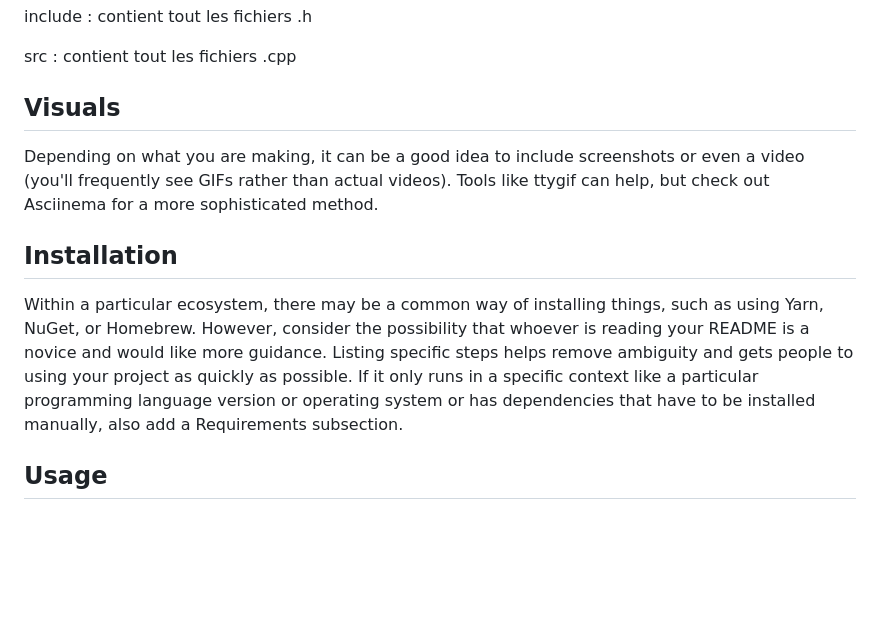
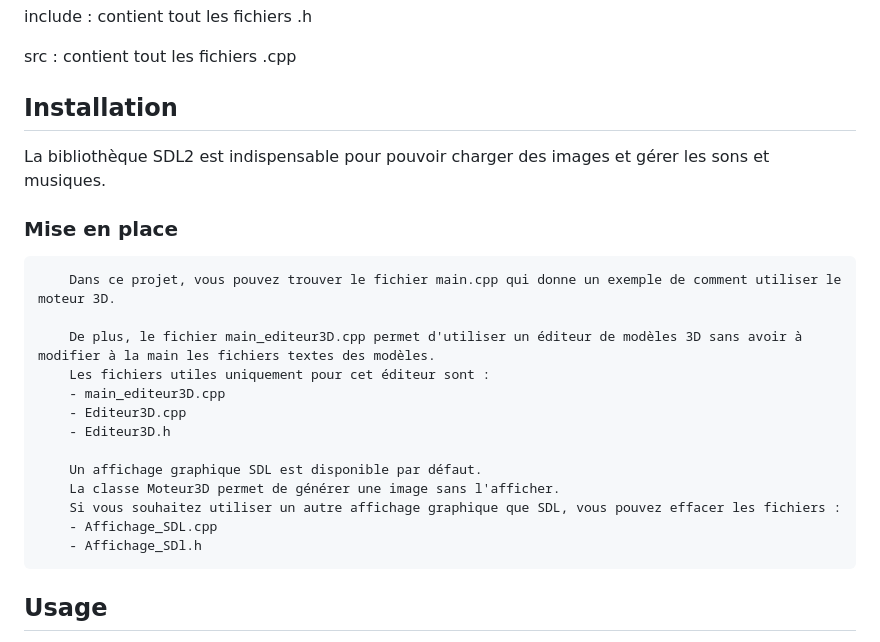
Before and after one commit to NicoutG/Moteur3D, a Markdown page: README.md, the part around the change. Drawn GitHub-style; blank space fills up the shorter version.

Commit message:
Installation

```diff
--- a/README.md
+++ b/README.md
@@ -41,11 +41,26 @@ include : contient tout les fichiers .h
 
 src : contient tout les fichiers .cpp
 
-## Visuals
-Depending on what you are making, it can be a good idea to include screenshots or even a video (you'll frequently see GIFs rather than actual videos). Tools like ttygif can help, but check out Asciinema for a more sophisticated method.
+## Installation
+La bibliothèque SDL2 est indispensable pour pouvoir charger des images et gérer les sons et musiques.
 
-## Installation
-Within a particular ecosystem, there may be a common way of installing things, such as using Yarn, NuGet, or Homebrew. However, consider the possibility that whoever is reading your README is a novice and would like more guidance. Listing specific steps helps remove ambiguity and gets people to using your project as quickly as possible. If it only runs in a specific context like a particular programming language version or operating system or has dependencies that have to be installed manually, also add a Requirements subsection.
+### Mise en place
+        Dans ce projet, vous pouvez trouver le fichier main.cpp qui donne un exemple de comment utiliser le moteur 3D.
+
+        De plus, le fichier main_editeur3D.cpp permet d'utiliser un éditeur de modèles 3D sans avoir à modifier à la main les fichiers textes des modèles.
+        Les fichiers utiles uniquement pour cet éditeur sont :
+        - main_editeur3D.cpp
+        - Editeur3D.cpp
+        - Editeur3D.h
+
+        Un affichage graphique SDL est disponible par défaut.
+        La classe Moteur3D permet de générer une image sans l'afficher.
+        Si vous souhaitez utiliser un autre affichage graphique que SDL, vous pouvez effacer les fichiers :
+        - Affichage_SDL.cpp
+        - Affichage_SDl.h
+
+
+
 
 ## Usage
 Use examples liberally, and show the expected output if you can. It's helpful to have inline the smallest example of usage that you can demonstrate, while providing links to more sophisticated examples if they are too long to reasonably include in the README.
```
